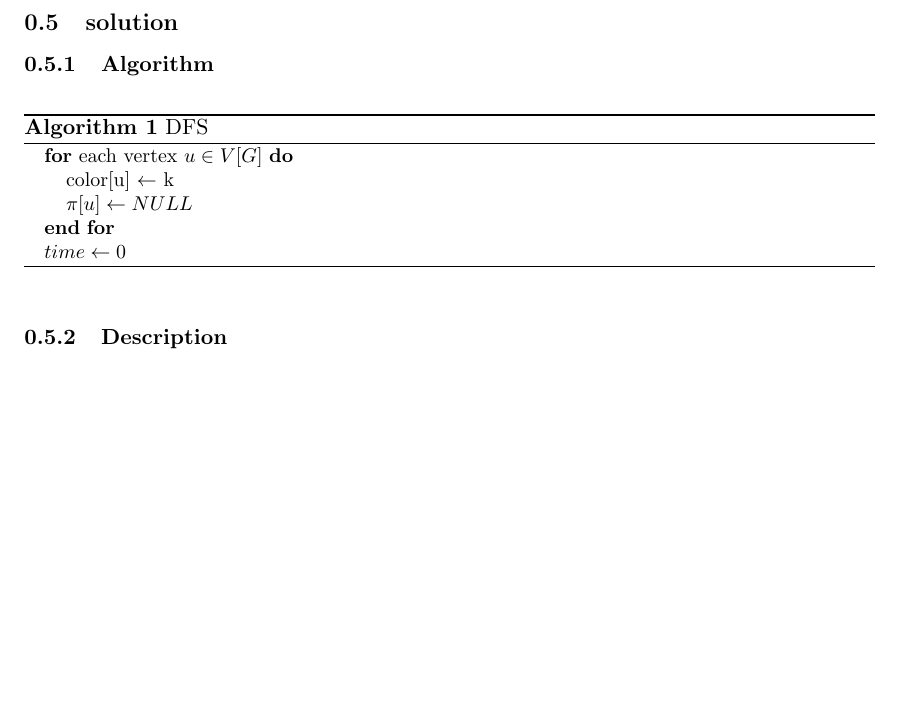
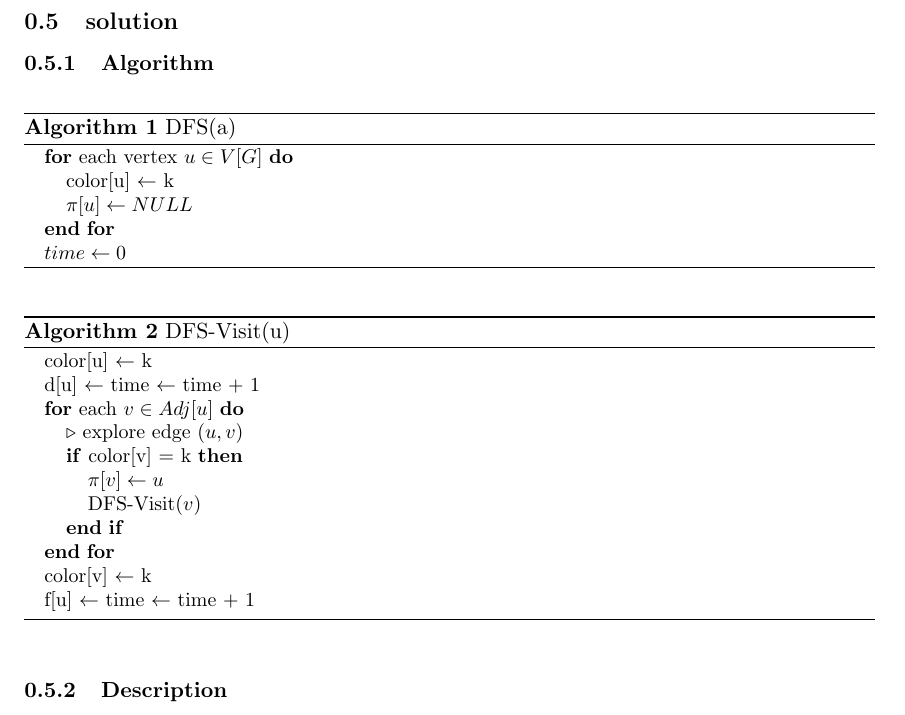
Before and after one commit to nickma82/fmi_SS12, a LaTeX thesis (block_1/fmi-ss12-b1_neururer.tex, which reads block_1/bsp7.tex): part of page 4 of 6 before the commit and part of page 4 of 7 after it, cut so that both start at the same text, the shorter picture padded with empty space. Compiled offline with pdfLaTeX.

Commit message:
bsp7 algorithmen adaptiert

```diff
--- a/block_1/bsp7.tex
+++ b/block_1/bsp7.tex
@@ -1,10 +1,9 @@
 \subsection{solution}
 
 \subsubsection{Algorithm}
-\begin{algorithm}[h]
+\begin{algorithm}[ht]
 \small
-\caption{DFS}
-
+\caption{DFS(a)}
 \begin{algorithmic}
     \FOR{each vertex $u \in V[G]$}
        \STATE color[u] $\gets$ k
@@ -14,23 +13,23 @@
 \end{algorithmic}
 \end{algorithm}
 
-% \smallskip
-%
-% \begin{algorithmic}
-% \Function{DFS-Visit}{$u$}
-%     \State color[u] $\gets$ k
-%     \State d[u] $\gets$ time $\gets$ time + 1
-%     \For {each $v \in Adj[u]$}
-%       \State $\triangleright$ explore edge $(u,v)$
-%       \If {color[v] = k}
-%           \State $\pi[v] \gets u$
-%           \State DFS-Visit($v$)
-%       %\EndIf
-%     %\EndFor
-%     \State color[v] $\gets$  k
-%     \State f[u] $\gets$ time $\gets$ time + 1
-% \EndFunction
-% \end{algorithmic}
+\begin{algorithm}[ht]
+\small
+\caption{DFS-Visit(u)}
+\begin{algorithmic}
+    \STATE color[u] $\gets$ k
+    \STATE d[u] $\gets$ time $\gets$ time + 1
+    \FOR {each $v \in Adj[u]$}
+       \STATE $\triangleright$ explore edge $(u,v)$
+       \IF {color[v] = k}
+           \STATE $\pi[v] \gets u$
+           \STATE DFS-Visit($v$)
+       \ENDIF
+     \ENDFOR
+     \STATE color[v] $\gets$  k
+     \STATE f[u] $\gets$ time $\gets$ time + 1
+\end{algorithmic}
+\end{algorithm}
 
 
 \subsubsection{Description}
--- a/block_1/fmi-ss12-b1_neururer.tex
+++ b/block_1/fmi-ss12-b1_neururer.tex
@@ -79,7 +79,7 @@
 \newcommand{\true}{{\it true}}
 \newcommand{\false}{{\it false}}
 \newcommand{\samplesolution}[1]{\noindent {\bf Sample solution.}  #1}
-%\input{tcilatex}
+\input{tcilatex}
 
 
 
```
Also changed, not shown: block_1/bsp9.tex (+1 -1 lines).
